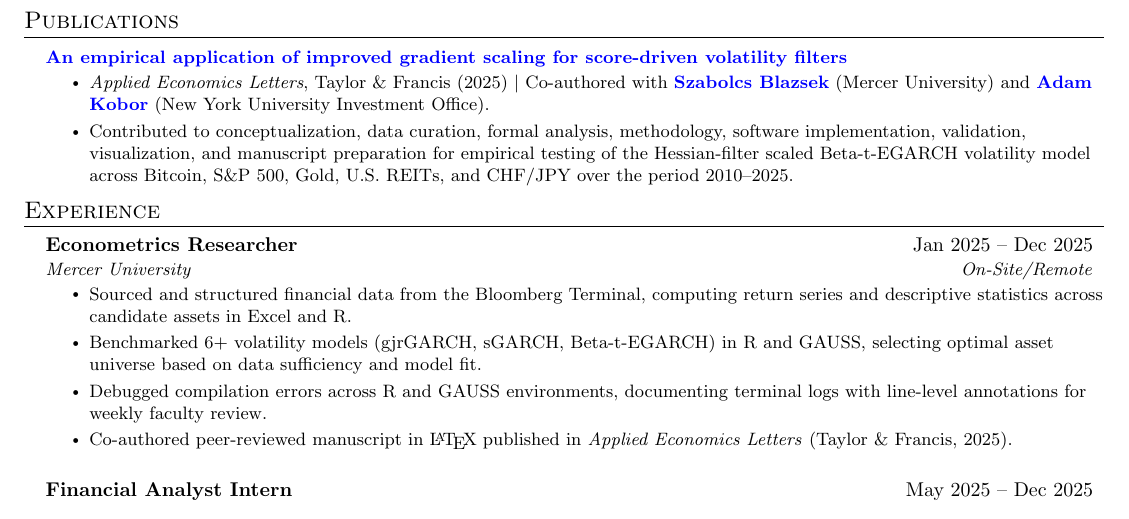
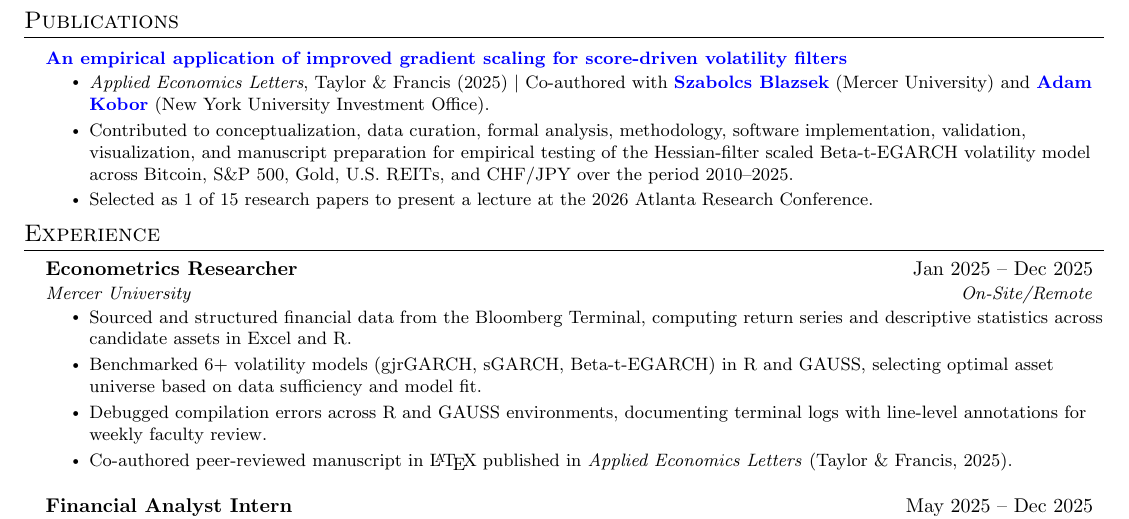
Before and after one commit to DormantBillionaire/resume, a LaTeX CV (Aspen_Johnson_Resume.tex): part of page 1 of 2, cut so that both start at the same text. Compiled offline with pdfLaTeX.

Commit message:
Added in Atlanta Research Conference

```diff
--- a/Aspen_Johnson_Resume.tex
+++ b/Aspen_Johnson_Resume.tex
@@ -166,7 +166,8 @@
     \resumeItemListStart
       \resumeItem{\textit{Applied Economics Letters}, Taylor \& Francis (2025) $|$ Co-authored with \href{https://business.mercer.edu/faculty-and-insights/faculty-directory/dr-szabolcs-blazsek/}{\textbf{Szabolcs Blazsek}} (Mercer University) and \href{https://www.linkedin.com/in/adamkobor/}{\textbf{Adam Kobor}} (New York University Investment Office).}
       \resumeItem{Contributed to conceptualization, data curation, formal analysis, methodology, software implementation, validation, visualization, and manuscript preparation for empirical testing of the Hessian-filter scaled Beta-t-EGARCH volatility model across Bitcoin, S\&P 500, Gold, U.S. REITs, and CHF/JPY over the period 2010--2025.}
-    \resumeItemListEnd
+      \resumeItem{Selected as 1 of 15 research papers to present a lecture at the 2026 Atlanta Research Conference.}
+      \resumeItemListEnd
   \resumeSubHeadingListEnd
 
 
```
Also changed, not shown: Aspen_Johnson_Resume.pdf.
